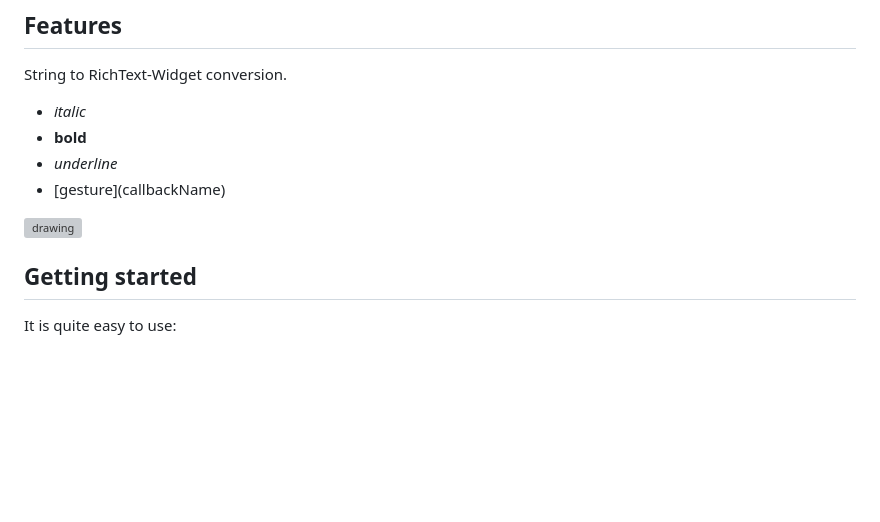
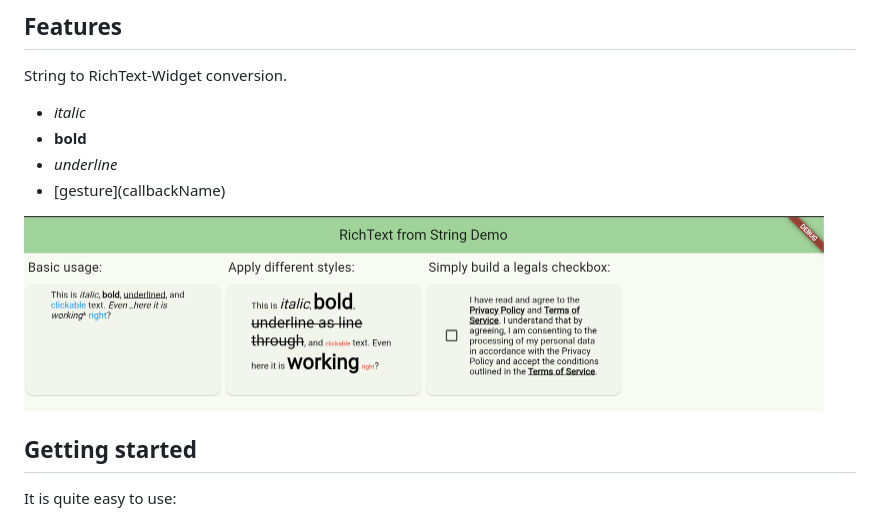
Before and after one commit to devgpcodelabs/richtext_from_string, a Markdown page: docs/README.md, the part around the change printed below. Rendered like a GitHub page; pictures changed too: docs/preview.png (added); blank space fills up the shorter version; grey boxes are pictures that could not be loaded.

```diff
--- a/docs/README.md
+++ b/docs/README.md
@@ -11,7 +11,7 @@ String to RichText-Widget conversion.
 - _underline_
 - \[gesture\]\(callbackName\)
 
-<img src="./richtext_from_string/assets/preview.png" alt="drawing" width="800"/>
+<img src="preview.png" alt="drawing" width="800"/>
 
 ## Getting started
 
```
Also changed, not shown: other parts of docs/README.md (+1 -1 lines), 1 other file.
